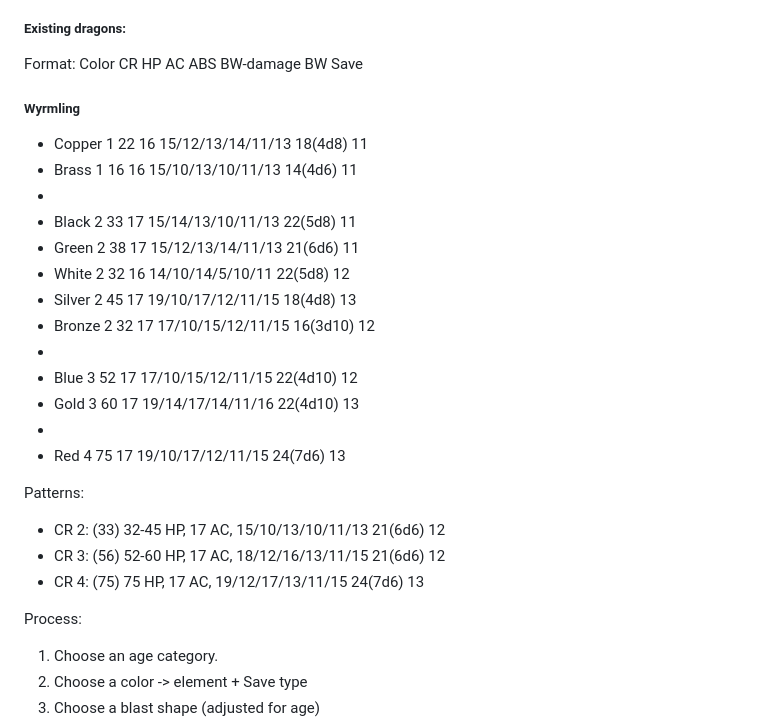
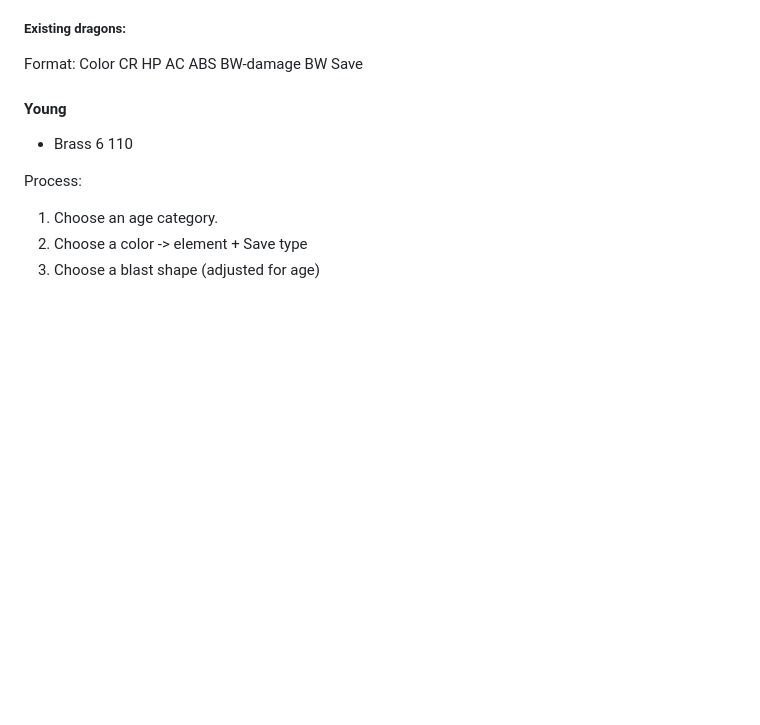
Before and after one commit to bentomhall/nih-system, a Markdown page: monsters/DragonTemplate.md, the part around the change. Rendered like a GitHub page; blank space fills up the shorter version.

```diff
--- a/monsters/DragonTemplate.md
+++ b/monsters/DragonTemplate.md
@@ -16,27 +16,8 @@ Different breath weapon shapes (line, cone, *ball*)
 ##### Existing dragons:
 Format: Color CR HP AC ABS BW-damage BW Save
 
-##### Wyrmling
-- Copper 1 22 16 15/12/13/14/11/13 18(4d8) 11
-- Brass 1 16 16 15/10/13/10/11/13 14(4d6) 11
--
-- Black 2 33 17 15/14/13/10/11/13 22(5d8) 11
-- Green 2 38 17 15/12/13/14/11/13 21(6d6) 11
-- White 2 32 16 14/10/14/5/10/11 22(5d8) 12
-- Silver 2 45 17 19/10/17/12/11/15 18(4d8) 13
-- Bronze 2 32 17 17/10/15/12/11/15 16(3d10) 12
--
-- Blue 3 52 17 17/10/15/12/11/15 22(4d10) 12
-- Gold 3 60 17 19/14/17/14/11/16 22(4d10) 13
--
-- Red 4 75 17 19/10/17/12/11/15 24(7d6) 13
-
-
-
-Patterns:
-- CR 2: (33) 32-45 HP, 17 AC, 15/10/13/10/11/13 21(6d6) 12
-- CR 3: (56) 52-60 HP, 17 AC, 18/12/16/13/11/15 21(6d6) 12
-- CR 4: (75) 75 HP, 17 AC, 19/12/17/13/11/15 24(7d6) 13
+#### Young
+- Brass 6 110
 
 Process:
 1. Choose an age category.
```
Also changed, not shown: classes/classconcepts.md (added, +49 -0 lines).
